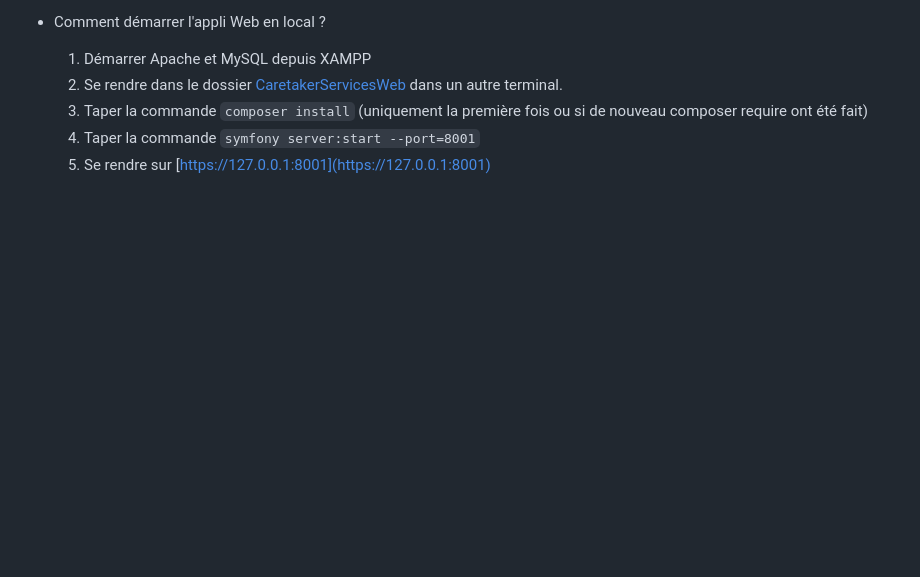
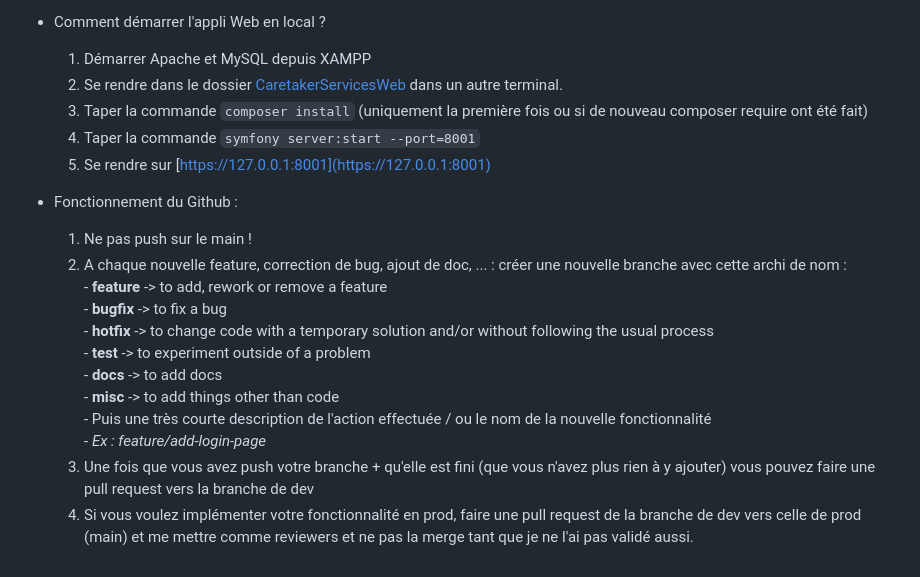
Before and after one commit to LumineWollah/PA, a Markdown page: README.md, the part around the change. GitHub-like rendering; blank space fills up the shorter version.

```diff
--- a/README.md
+++ b/README.md
@@ -47,3 +47,17 @@
     4) Taper la commande `composer install` (uniquement la première fois ou si de nouveau composer require ont été fait)
     3) Taper la commande `symfony server:start --port=8001`
     4) Se rendre sur [https://127.0.0.1:8001](https://127.0.0.1:8001)
+
+- Fonctionnement du Github :
+    1) Ne pas push sur le main !
+    2) A chaque nouvelle feature, correction de bug, ajout de doc, ... : créer une nouvelle branche avec cette archi de nom :
+            - **feature** -> to add, rework or remove a feature
+            - **bugfix** -> to fix a bug
+            - **hotfix** -> to change code with a temporary solution and/or without following the usual process
+            - **test** -> to experiment outside of a problem
+            - **docs** -> to add docs
+            - **misc** -> to add things other than code
+            - Puis une très courte description de l'action effectuée / ou le nom de la nouvelle fonctionnalité
+            - *Ex : feature/add-login-page*
+    3) Une fois que vous avez push votre branche + qu'elle est fini (que vous n'avez plus rien à y ajouter) vous pouvez faire une pull request vers la branche de dev
+    4) Si vous voulez implémenter votre fonctionnalité en prod, faire une pull request de la branche de dev vers celle de prod (main) et me mettre comme reviewers et ne pas la merge tant que je ne l'ai pas validé aussi.
```
